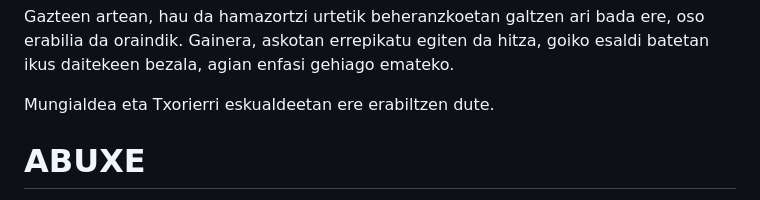
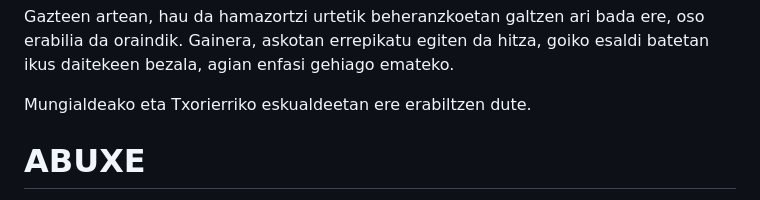
Before and after one commit to ZiTAL/bermiotarra, a Markdown page: berbak-esamoldiek/a.md, the part around the change. GitHub-like rendering.

Commit message:
ABROSIDU irati 2

```diff
--- a/berbak-esamoldiek/a.md
+++ b/berbak-esamoldiek/a.md
@@ -153,7 +153,7 @@ Azken honek egin du biderik laburrena, eta zentzua ere egokia dela dirudi, jasan
 
 Gazteen artean, hau da hamazortzi urtetik beheranzkoetan galtzen ari bada ere, oso erabilia da oraindik. Gainera, askotan errepikatu egiten da hitza, goiko esaldi batetan ikus daitekeen bezala, agian enfasi gehiago emateko.
 
-Mungialdea eta Txorierri eskualdeetan ere erabiltzen dute.
+Mungialdeako eta Txorierriko eskualdeetan ere erabiltzen dute.
 
 # ABUXE #
 
```
